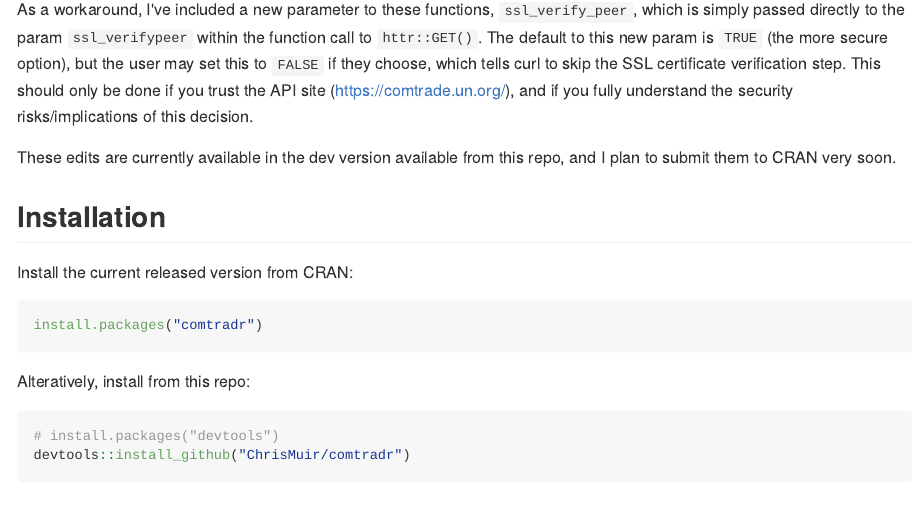
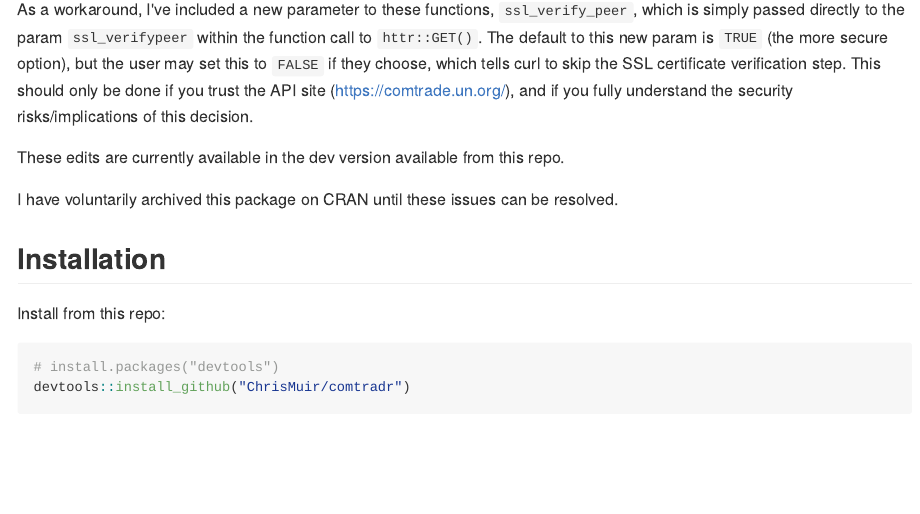
Before and after one commit to ropensci/comtradr, an R Markdown document (README.Rmd): the page in a window 1100 px wide, from 580 px down. The pictures show the output file README.md that the author committed with the source, drawn offline in the style of GitHub; long lines of code are wrapped; badge pictures from the web are left out.

Commit message:
remove CRAN install instructions

````diff
--- a/README.Rmd
+++ b/README.Rmd
@@ -42,16 +42,13 @@ Which essentially means there's a CA certificate issue preventing curl from comp
 
 As a workaround, I've included a new parameter to these functions, `ssl_verify_peer`, which is simply passed directly to the param `ssl_verifypeer` within the function call to `httr::GET()`. The default to this new param is `TRUE` (the more secure option), but the user may set this to `FALSE` if they choose, which tells curl to skip the SSL certificate verification step. This should only be done if you trust the API site ([https://comtrade.un.org/](https://comtrade.un.org/)), and if you fully understand the security risks/implications of this decision.
 
-These edits are currently available in the dev version available from this repo, and I plan to submit them to CRAN very soon.
+These edits are currently available in the dev version available from this repo.
+
+I have voluntarily archived this package on CRAN until these issues can be resolved.
 
 ## Installation
 
-Install the current released version from CRAN:
-```{r eval=FALSE}
-install.packages("comtradr")
-```
-
-Alteratively, install from this repo:
+Install from this repo:
 ```{r eval=FALSE}
 # install.packages("devtools")
 devtools::install_github("ChrisMuir/comtradr")
````
Also changed, not shown: README.md.
